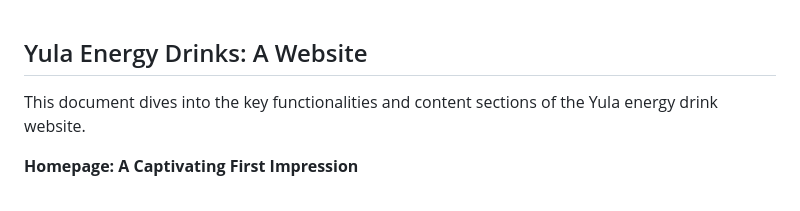
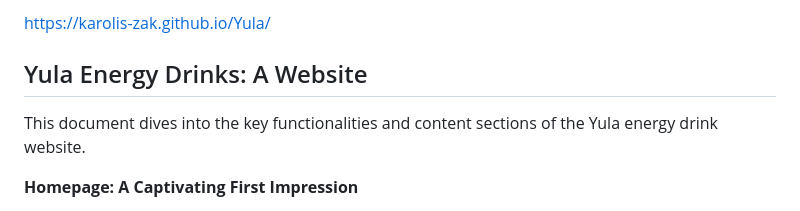
Before and after one commit to Error5033/Yula, a Markdown page: README.md, the part around the change. Rendered like a GitHub page.

```diff
--- a/README.md
+++ b/README.md
@@ -1,3 +1,5 @@
+https://karolis-zak.github.io/Yula/
+
 ## Yula Energy Drinks: A Website
 
 This document dives into the key functionalities and content sections of the Yula energy drink website.
```
